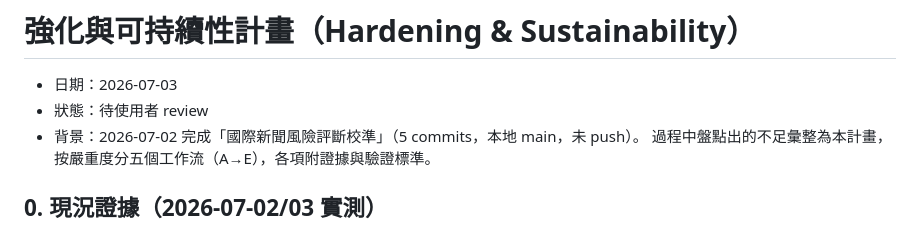
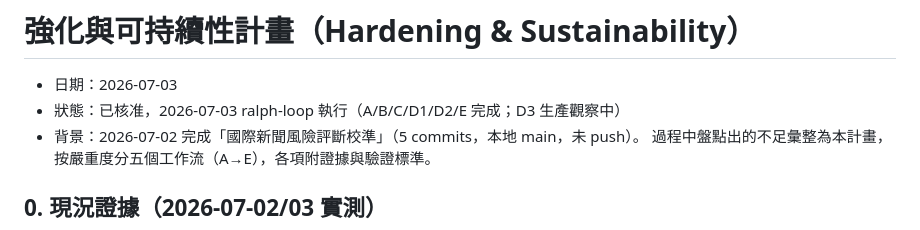
Before and after one commit to Reese-max/taiwan-intel-dashboard, a Markdown page: docs/specs/2026-07-03-hardening-and-sustainability.md, the part around the change. Rendered like a GitHub page.

```diff
--- a/docs/specs/2026-07-03-hardening-and-sustainability.md
+++ b/docs/specs/2026-07-03-hardening-and-sustainability.md
@@ -1,7 +1,7 @@
 # 強化與可持續性計畫（Hardening & Sustainability）
 
 - 日期：2026-07-03
-- 狀態：待使用者 review
+- 狀態：已核准，2026-07-03 ralph-loop 執行（A/B/C/D1/D2/E 完成；D3 生產觀察中）
 - 背景：2026-07-02 完成「國際新聞風險評斷校準」（5 commits，本地 main，未 push）。
   過程中盤點出的不足彙整為本計畫，按嚴重度分五個工作流（A→E），各項附證據與驗證標準。
 
```
Also changed, not shown: docs/specs/2026-06-15-taiwan-intel-dashboard-design.md (+1 -1 lines), docs/specs/2026-06-19-realtime-cwa-weather-warnings.md (+2 -0 lines).
